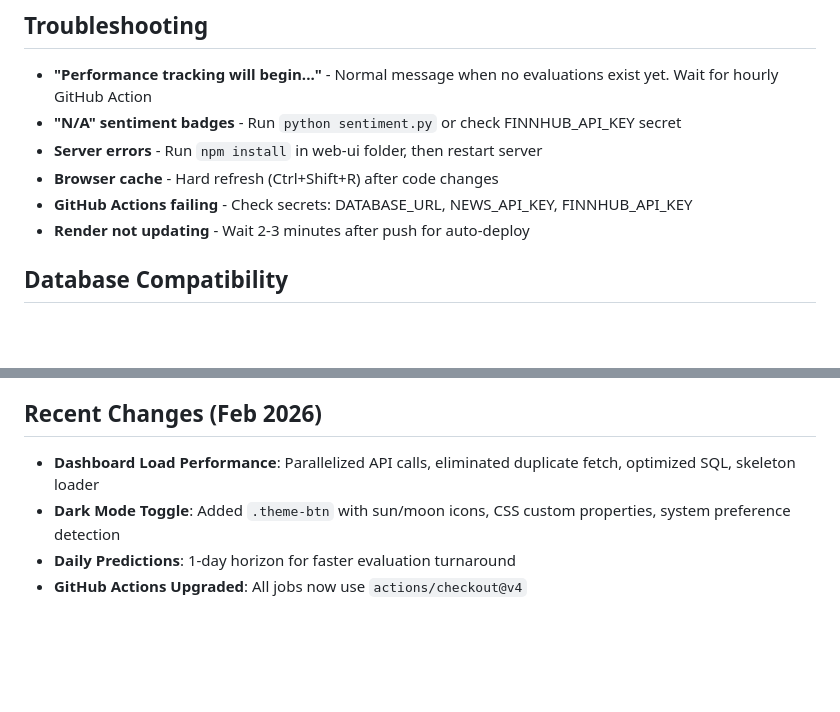
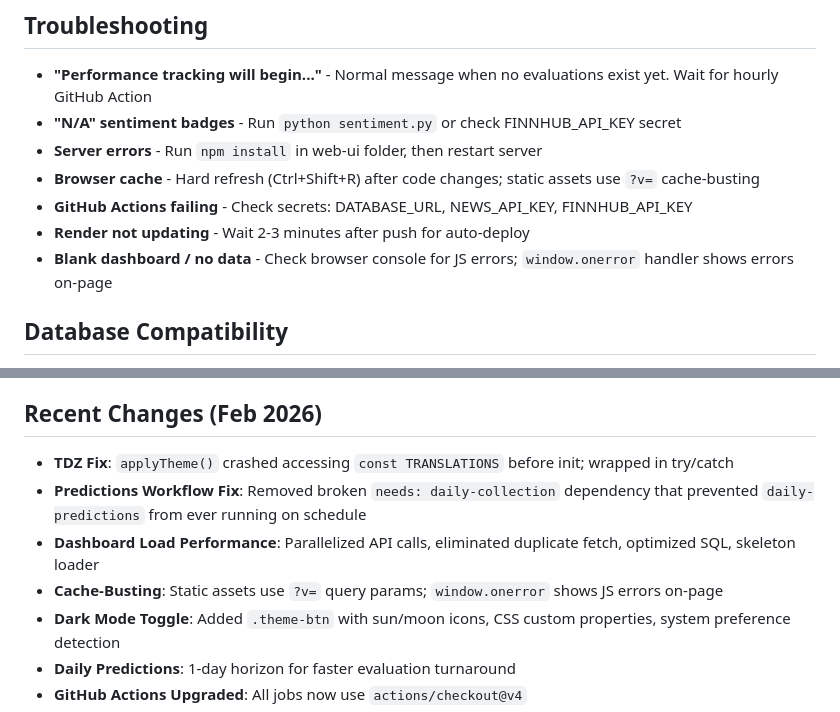
Before and after one commit to crassdart85/xmore-project, a Markdown page: MEMORY.md, 2 parts joined by grey strips. Rendered like a GitHub page; blank space fills up the shorter version.

Commit message:
Update MEMORY.md and BRD.md with TDZ fix, workflow fix, and troubleshooting notes
Co-Authored-By: Claude Opus 4.6 <noreply@anthropic.com>

```diff
--- a/MEMORY.md
+++ b/MEMORY.md
@@ -110,9 +110,10 @@ Stock trading prediction system with web dashboard. Uses multiple AI agents to p
 - **"Performance tracking will begin..."** - Normal message when no evaluations exist yet. Wait for hourly GitHub Action
 - **"N/A" sentiment badges** - Run `python sentiment.py` or check FINNHUB_API_KEY secret
 - **Server errors** - Run `npm install` in web-ui folder, then restart server
-- **Browser cache** - Hard refresh (Ctrl+Shift+R) after code changes
+- **Browser cache** - Hard refresh (Ctrl+Shift+R) after code changes; static assets use `?v=` cache-busting
 - **GitHub Actions failing** - Check secrets: DATABASE_URL, NEWS_API_KEY, FINNHUB_API_KEY
 - **Render not updating** - Wait 2-3 minutes after push for auto-deploy
+- **Blank dashboard / no data** - Check browser console for JS errors; `window.onerror` handler shows errors on-page
 
 ## Database Compatibility
 - **Boolean handling**: PostgreSQL uses `true/false`, SQLite uses `1/0`
@@ -130,7 +131,10 @@ Stock trading prediction system with web dashboard. Uses multiple AI agents to p
 - Prediction horizon: 1 day (changed from 7 days for faster evaluation)
 
 ## Recent Changes (Feb 2026)
+- **TDZ Fix**: `applyTheme()` crashed accessing `const TRANSLATIONS` before init; wrapped in try/catch
+- **Predictions Workflow Fix**: Removed broken `needs: daily-collection` dependency that prevented `daily-predictions` from ever running on schedule
 - **Dashboard Load Performance**: Parallelized API calls, eliminated duplicate fetch, optimized SQL, skeleton loader
+- **Cache-Busting**: Static assets use `?v=` query params; `window.onerror` shows JS errors on-page
 - **Dark Mode Toggle**: Added `.theme-btn` with sun/moon icons, CSS custom properties, system preference detection
 - **Daily Predictions**: 1-day horizon for faster evaluation turnaround
 - **GitHub Actions Upgraded**: All jobs now use `actions/checkout@v4`
```
Also changed, not shown: docs/BRD.md (+2 -2 lines).
